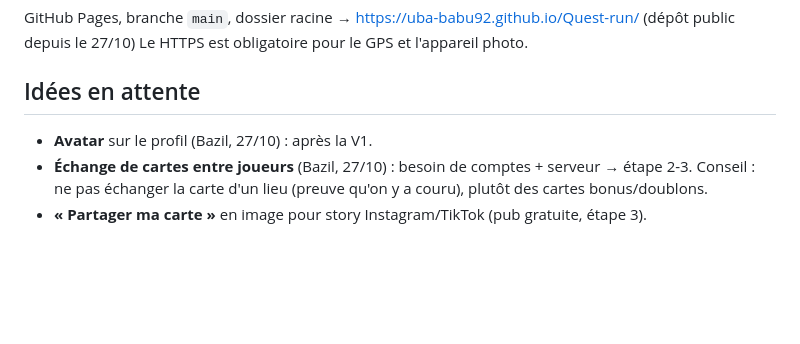
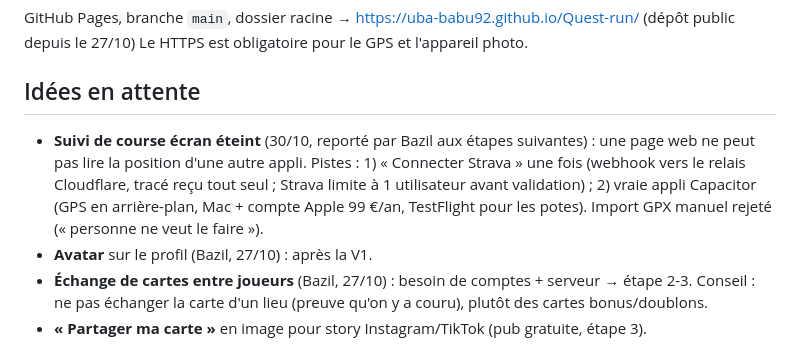
Before and after one commit to uba-babu92/Quest-run, a Markdown page: CLAUDE.md, the part around the change. GitHub-like rendering; blank space fills up the shorter version.

Commit message:
Note : suivi écran éteint reporté
Co-Authored-By: Claude Opus 5.5 <noreply@anthropic.com>
Claude-Session: https://claude.ai/code/session_01QrpCiG9GfaW4vbnyS2JTTs

```diff
--- a/CLAUDE.md
+++ b/CLAUDE.md
@@ -173,6 +173,7 @@ GitHub Pages, branche `main`, dossier racine → https://uba-babu92.github.io/Qu
 Le HTTPS est obligatoire pour le GPS et l'appareil photo.
 
 ## Idées en attente
+- **Suivi de course écran éteint** (30/10, reporté par Bazil aux étapes suivantes) : une page web ne peut pas lire la position d'une autre appli. Pistes : 1) « Connecter Strava » une fois (webhook vers le relais Cloudflare, tracé reçu tout seul ; Strava limite à 1 utilisateur avant validation) ; 2) vraie appli Capacitor (GPS en arrière-plan, Mac + compte Apple 99 €/an, TestFlight pour les potes). Import GPX manuel rejeté (« personne ne veut le faire »).
 - **Avatar** sur le profil (Bazil, 27/10) : après la V1.
 - **Échange de cartes entre joueurs** (Bazil, 27/10) : besoin de comptes + serveur → étape 2-3. Conseil : ne pas échanger la carte d'un lieu (preuve qu'on y a couru), plutôt des cartes bonus/doublons.
 - **« Partager ma carte »** en image pour story Instagram/TikTok (pub gratuite, étape 3).
```
